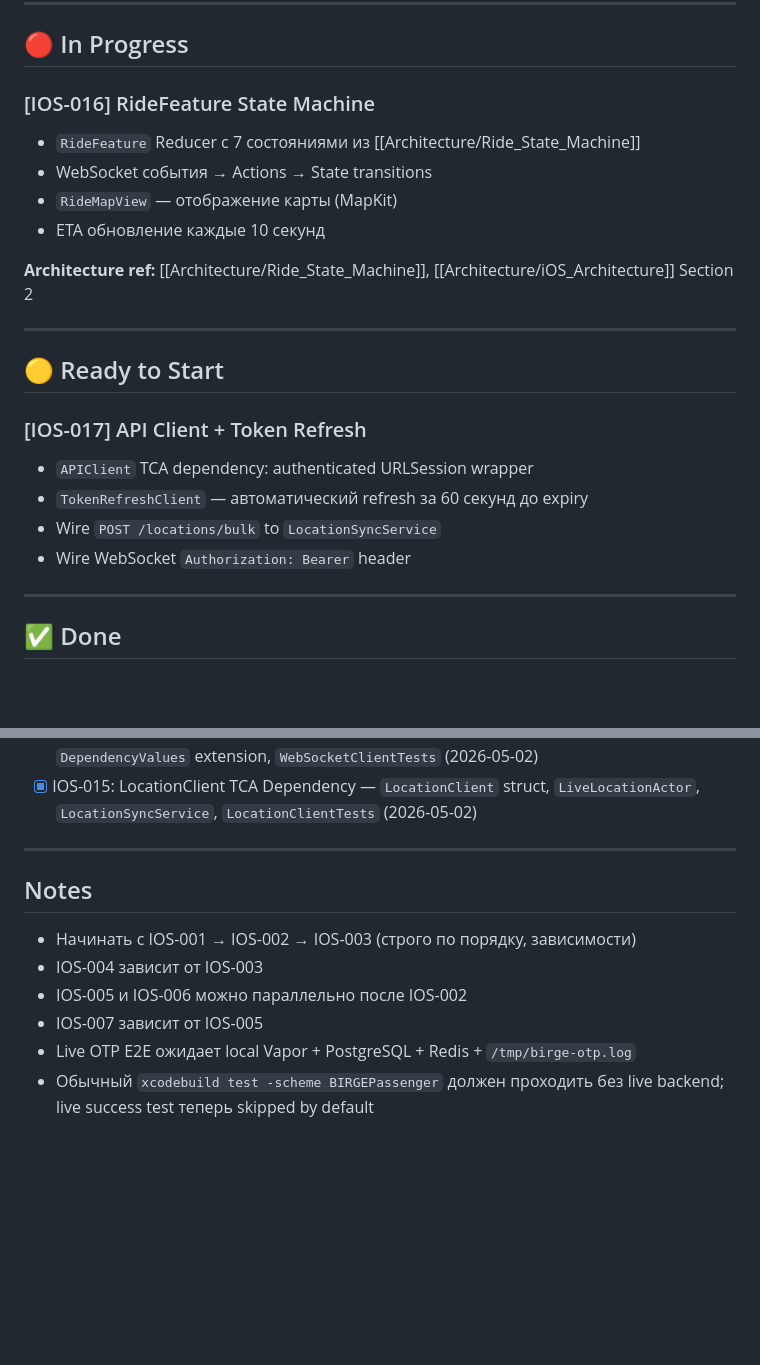
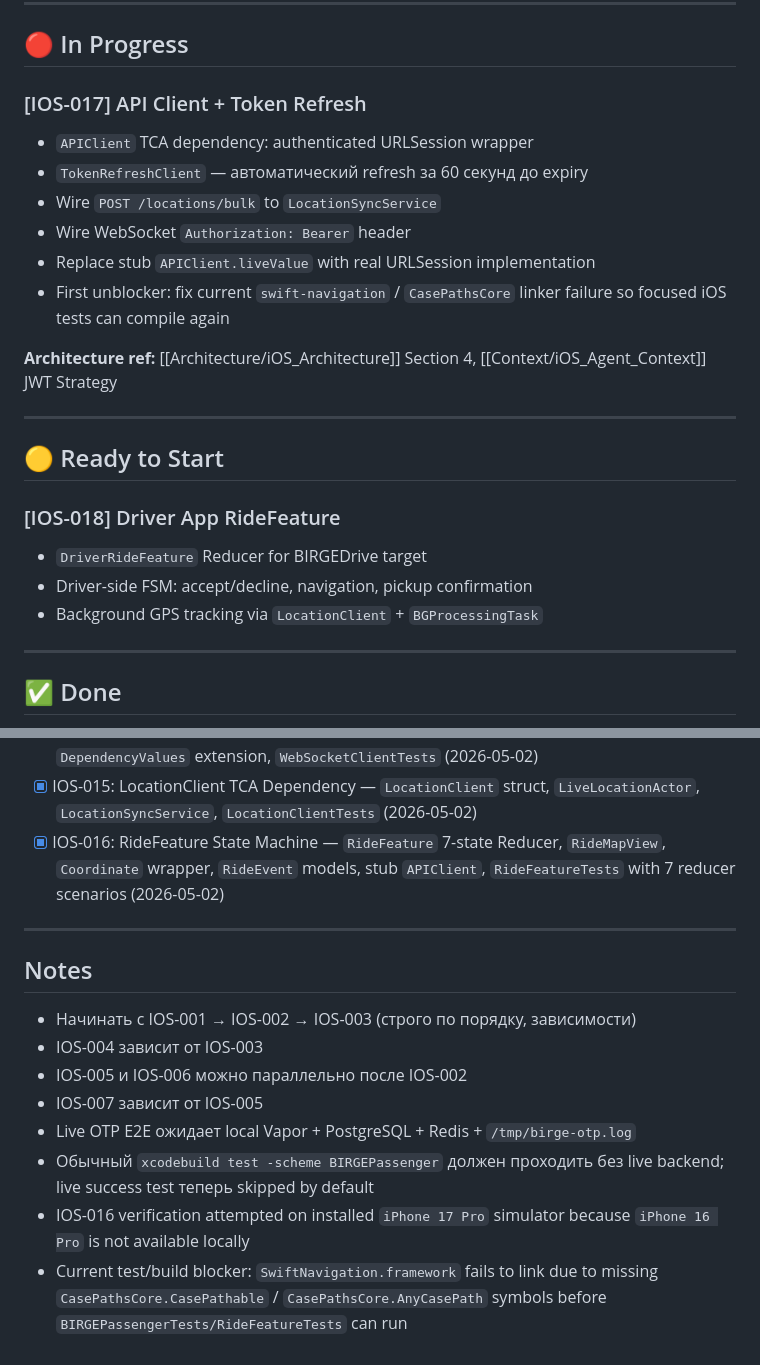
Before and after one commit to Arsench1kk/birge-architecture, a Markdown page: Tasks/iOS_Sprint_1.md, 2 parts joined by grey strips. Drawn GitHub-style; blank space fills up the shorter version.

```diff
--- a/Tasks/iOS_Sprint_1.md
+++ b/Tasks/iOS_Sprint_1.md
@@ -13,23 +13,24 @@ last_updated: 2026-05-02
 
 ## 🔴 In Progress
 
-### [IOS-016] RideFeature State Machine
-- `RideFeature` Reducer с 7 состояниями из [[Architecture/Ride_State_Machine]]
-- WebSocket события → Actions → State transitions
-- `RideMapView` — отображение карты (MapKit)
-- ETA обновление каждые 10 секунд
+### [IOS-017] API Client + Token Refresh
+- `APIClient` TCA dependency: authenticated URLSession wrapper
+- `TokenRefreshClient` — автоматический refresh за 60 секунд до expiry
+- Wire `POST /locations/bulk` to `LocationSyncService`
+- Wire WebSocket `Authorization: Bearer` header
+- Replace stub `APIClient.liveValue` with real URLSession implementation
+- First unblocker: fix current `swift-navigation` / `CasePathsCore` linker failure so focused iOS tests can compile again
 
-**Architecture ref:** [[Architecture/Ride_State_Machine]], [[Architecture/iOS_Architecture]] Section 2
+**Architecture ref:** [[Architecture/iOS_Architecture]] Section 4, [[Context/iOS_Agent_Context]] JWT Strategy
 
 ---
 
 ## 🟡 Ready to Start
 
-### [IOS-017] API Client + Token Refresh
-- `APIClient` TCA dependency: authenticated URLSession wrapper
-- `TokenRefreshClient` — автоматический refresh за 60 секунд до expiry
-- Wire `POST /locations/bulk` to `LocationSyncService`
-- Wire WebSocket `Authorization: Bearer` header
+### [IOS-018] Driver App RideFeature
+- `DriverRideFeature` Reducer for BIRGEDrive target
+- Driver-side FSM: accept/decline, navigation, pickup confirmation
+- Background GPS tracking via `LocationClient` + `BGProcessingTask`
 
 ---
 
@@ -50,6 +51,7 @@ last_updated: 2026-05-02
 - [x] IOS-013: OTP XCTest coverage — `BIRGEPassengerTests`, `BIRGEPassenger.xctestplan`, mocked reducer tests, live OTP E2E gated by `RUN_LIVE_OTP_E2E` (2026-05-02)
 - [x] IOS-014: WebSocketClient TCA Dependency — `WebSocketClient` struct, `LiveWebSocketActor`, `DependencyValues` extension, `WebSocketClientTests` (2026-05-02)
 - [x] IOS-015: LocationClient TCA Dependency — `LocationClient` struct, `LiveLocationActor`, `LocationSyncService`, `LocationClientTests` (2026-05-02)
+- [x] IOS-016: RideFeature State Machine — `RideFeature` 7-state Reducer, `RideMapView`, `Coordinate` wrapper, `RideEvent` models, stub `APIClient`, `RideFeatureTests` with 7 reducer scenarios (2026-05-02)
 
 ---
 
@@ -60,3 +62,5 @@ last_updated: 2026-05-02
 - IOS-007 зависит от IOS-005
 - Live OTP E2E ожидает local Vapor + PostgreSQL + Redis + `/tmp/birge-otp.log`
 - Обычный `xcodebuild test -scheme BIRGEPassenger` должен проходить без live backend; live success test теперь skipped by default
+- IOS-016 verification attempted on installed `iPhone 17 Pro` simulator because `iPhone 16 Pro` is not available locally
+- Current test/build blocker: `SwiftNavigation.framework` fails to link due to missing `CasePathsCore.CasePathable` / `CasePathsCore.AnyCasePath` symbols before `BIRGEPassengerTests/RideFeatureTests` can run
```
Also changed, not shown: Context/Current_Focus.md (+23 -6 lines).
